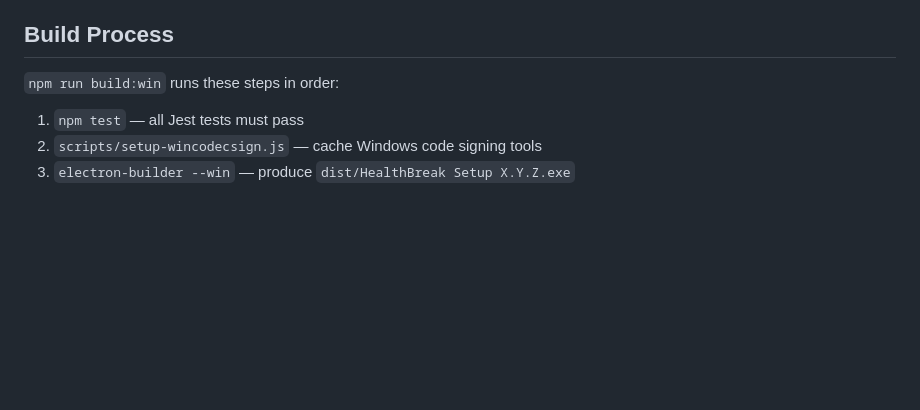
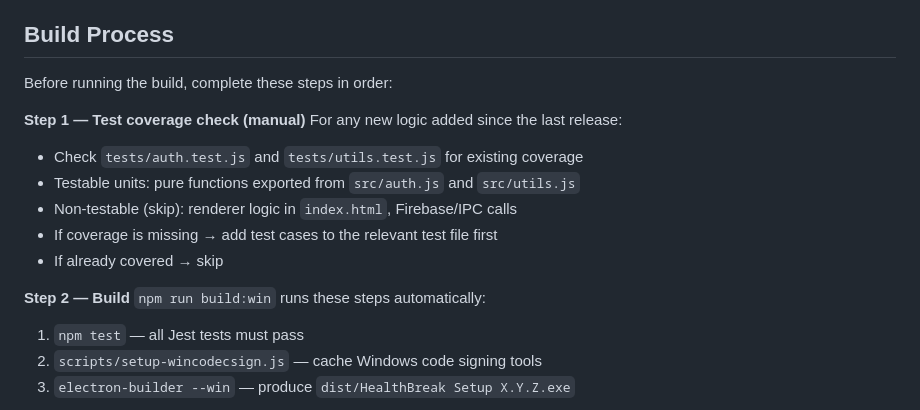
Before and after one commit to annguyen30112301/health-break-desktop-app, a Markdown page: CLAUDE.md, the part around the change. Drawn GitHub-style; blank space fills up the shorter version.

Commit message:
docs: add test coverage check step to build process in CLAUDE.md
Co-Authored-By: Claude Sonnet 4.6 <noreply@anthropic.com>

```diff
--- a/CLAUDE.md
+++ b/CLAUDE.md
@@ -38,7 +38,18 @@ Get values from:
 
 ## Build Process
 
-`npm run build:win` runs these steps in order:
+Before running the build, complete these steps in order:
+
+**Step 1 — Test coverage check (manual)**
+For any new logic added since the last release:
+- Check `tests/auth.test.js` and `tests/utils.test.js` for existing coverage
+- Testable units: pure functions exported from `src/auth.js` and `src/utils.js`
+- Non-testable (skip): renderer logic in `index.html`, Firebase/IPC calls
+- If coverage is missing → add test cases to the relevant test file first
+- If already covered → skip
+
+**Step 2 — Build**
+`npm run build:win` runs these steps automatically:
 1. `npm test` — all Jest tests must pass
 2. `scripts/setup-wincodecsign.js` — cache Windows code signing tools
 3. `electron-builder --win` — produce `dist/HealthBreak Setup X.Y.Z.exe`
```
